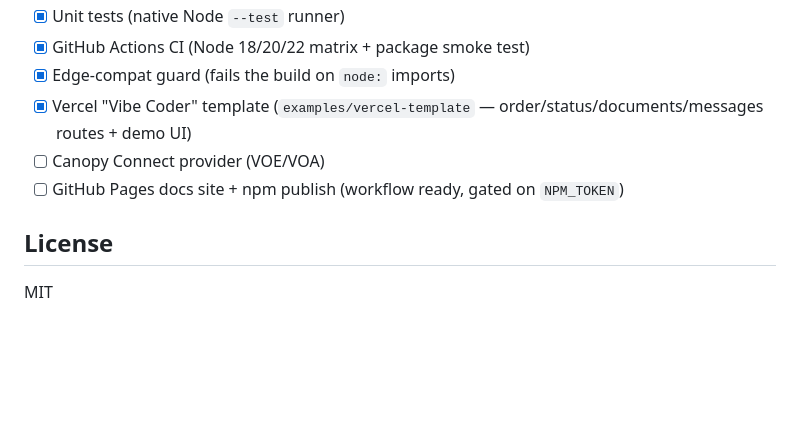
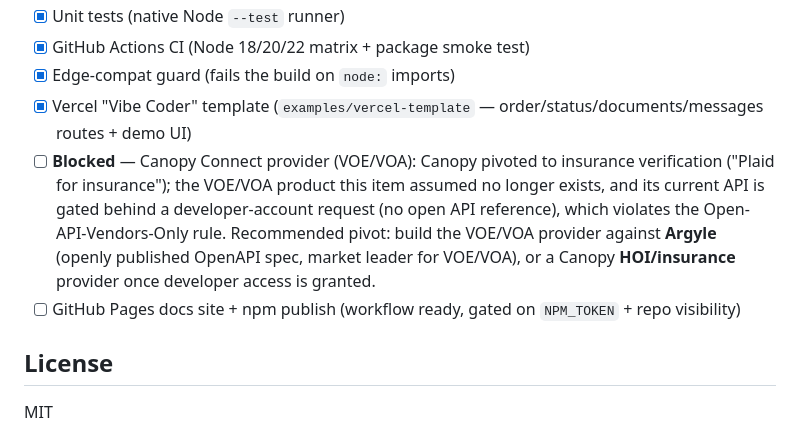
Before and after one commit to Spuds0588/MortgageVendorOS, a Markdown page: README.md, the part around the change. Drawn GitHub-style; blank space fills up the shorter version.

Commit message:
Document Canopy Connect roadmap roadblock and recommend Argyle pivot
Canopy pivoted to insurance verification; the VOE/VOA product the roadmap
item assumed no longer exists, and its current API is gated behind a
developer-account request (no open API reference), violating the
Open-API-Vendors-Only rule. Recommend Argyle (open OpenAPI spec, VOE/VOA
market leader) or a Canopy HOI/insurance provider once access is granted.

🤖 Generated with Codebuff
Co-Authored-By: Codebuff <noreply@codebuff.com>

```diff
--- a/README.md
+++ b/README.md
@@ -272,8 +272,8 @@ npm run typecheck # strict tsc --noEmit
 - [x] GitHub Actions CI (Node 18/20/22 matrix + package smoke test)
 - [x] Edge-compat guard (fails the build on `node:` imports)
 - [x] Vercel "Vibe Coder" template (`examples/vercel-template` — order/status/documents/messages routes + demo UI)
-- [ ] Canopy Connect provider (VOE/VOA)
-- [ ] GitHub Pages docs site + npm publish (workflow ready, gated on `NPM_TOKEN`)
+- [ ] **Blocked** — Canopy Connect provider (VOE/VOA): Canopy pivoted to insurance verification ("Plaid for insurance"); the VOE/VOA product this item assumed no longer exists, and its current API is gated behind a developer-account request (no open API reference), which violates the Open-API-Vendors-Only rule. Recommended pivot: build the VOE/VOA provider against **Argyle** (openly published OpenAPI spec, market leader for VOE/VOA), or a Canopy **HOI/insurance** provider once developer access is granted.
+- [ ] GitHub Pages docs site + npm publish (workflow ready, gated on `NPM_TOKEN` + repo visibility)
 
 ## License
 
```
